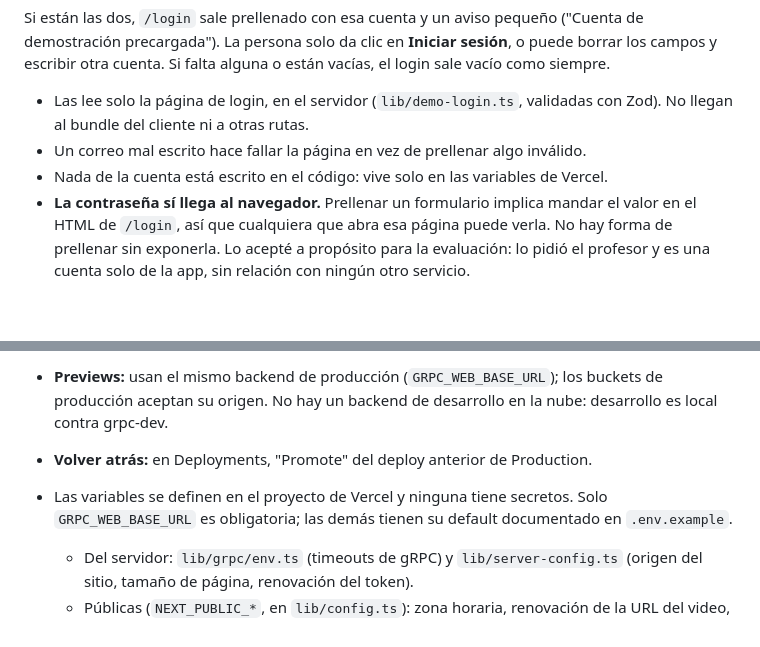
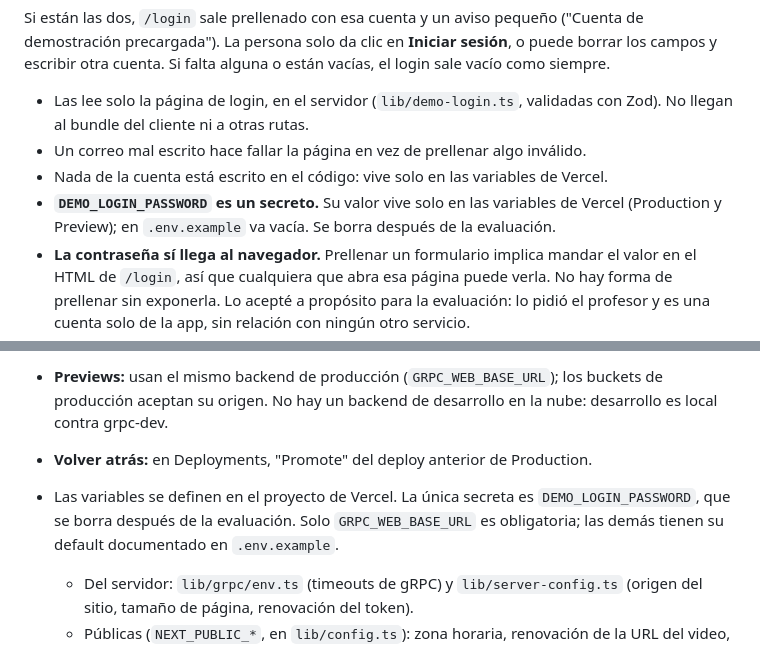
Before and after one commit to solartedaniers/KinesiApp-Frontend, a Markdown page: README.md, 2 parts joined by grey strips. Drawn GitHub-style; blank space fills up the shorter version.

Commit message:
Aclaro en el README que DEMO_LOGIN_PASSWORD es un secreto y se borra después de la evaluación

```diff
--- a/README.md
+++ b/README.md
@@ -144,6 +144,7 @@ Si están las dos, `/login` sale prellenado con esa cuenta y un aviso pequeño (
 - Las lee solo la página de login, en el servidor (`lib/demo-login.ts`, validadas con Zod). No llegan al bundle del cliente ni a otras rutas.
 - Un correo mal escrito hace fallar la página en vez de prellenar algo inválido.
 - Nada de la cuenta está escrito en el código: vive solo en las variables de Vercel.
+- **`DEMO_LOGIN_PASSWORD` es un secreto.** Su valor vive solo en las variables de Vercel (Production y Preview); en `.env.example` va vacía. Se borra después de la evaluación.
 - **La contraseña sí llega al navegador.** Prellenar un formulario implica mandar el valor en el HTML de `/login`, así que cualquiera que abra esa página puede verla. No hay forma de prellenar sin exponerla. Lo acepté a propósito para la evaluación: lo pidió el profesor y es una cuenta solo de la app, sin relación con ningún otro servicio.
 - **Se quitan cuando termine la evaluación.** Al borrarlas (o dejarlas vacías) y redesplegar, el login vuelve a su forma normal y el riesgo desaparece. Después se cambia la contraseña de esa cuenta, porque ya estuvo expuesta.
 
@@ -180,7 +181,7 @@ Vercel construye cada push. Las ramas de trabajo generan un preview, y `main` va
 - **Previews:** usan el mismo backend de producción (`GRPC_WEB_BASE_URL`); los buckets de producción aceptan su origen. No hay un backend de desarrollo en la nube: desarrollo es local contra grpc-dev.
 - **Volver atrás:** en Deployments, "Promote" del deploy anterior de Production.
 
-- Las variables se definen en el proyecto de Vercel y ninguna tiene secretos. Solo `GRPC_WEB_BASE_URL` es obligatoria; las demás tienen su default documentado en `.env.example`.
+- Las variables se definen en el proyecto de Vercel. La única secreta es `DEMO_LOGIN_PASSWORD`, que se borra después de la evaluación. Solo `GRPC_WEB_BASE_URL` es obligatoria; las demás tienen su default documentado en `.env.example`.
   - Del servidor: `lib/grpc/env.ts` (timeouts de gRPC) y `lib/server-config.ts` (origen del sitio, tamaño de página, renovación del token).
   - Públicas (`NEXT_PUBLIC_*`, en `lib/config.ts`): zona horaria, renovación de la URL del video, espera del OTP y tiempos del estado de la IA. Next las incrusta al construir, así que cambiarlas pide redesplegar.
   - Todas pasan por Zod: un valor inválido hace fallar el arranque en vez de usarse.
```
